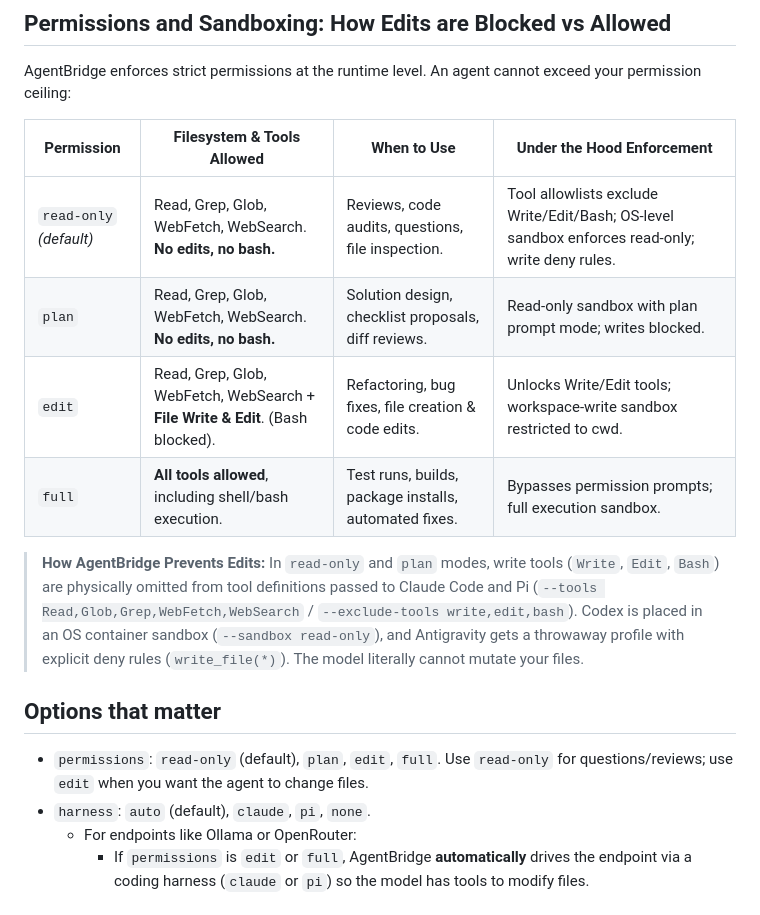
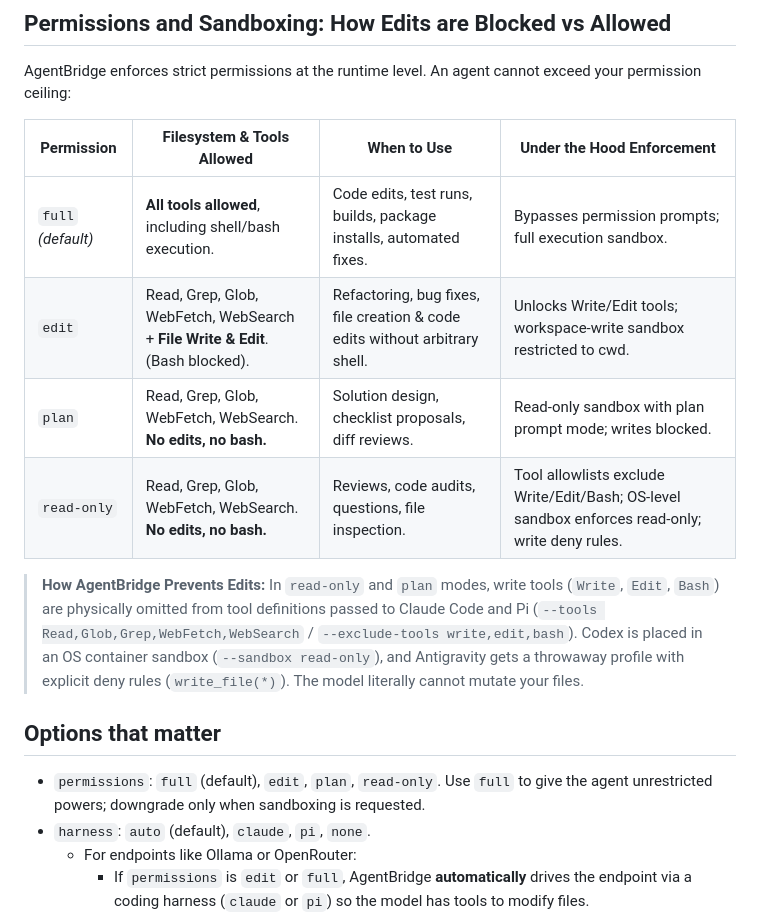
Before and after one commit to rodolfonobrega/agentbridge, a Markdown page: skills/agentbridge-delegate/SKILL.md, the part around the change. Drawn GitHub-style.

```diff
--- a/skills/agentbridge-delegate/SKILL.md
+++ b/skills/agentbridge-delegate/SKILL.md
@@ -30,17 +30,17 @@ AgentBridge enforces strict permissions at the runtime level. An agent cannot ex
 
 | Permission | Filesystem & Tools Allowed | When to Use | Under the Hood Enforcement |
 |---|---|---|---|
-| `read-only` *(default)* | Read, Grep, Glob, WebFetch, WebSearch. **No edits, no bash.** | Reviews, code audits, questions, file inspection. | Tool allowlists exclude Write/Edit/Bash; OS-level sandbox enforces read-only; write deny rules. |
+| `full` *(default)* | **All tools allowed**, including shell/bash execution. | Code edits, test runs, builds, package installs, automated fixes. | Bypasses permission prompts; full execution sandbox. |
+| `edit` | Read, Grep, Glob, WebFetch, WebSearch + **File Write & Edit**. (Bash blocked). | Refactoring, bug fixes, file creation & code edits without arbitrary shell. | Unlocks Write/Edit tools; workspace-write sandbox restricted to cwd. |
 | `plan` | Read, Grep, Glob, WebFetch, WebSearch. **No edits, no bash.** | Solution design, checklist proposals, diff reviews. | Read-only sandbox with plan prompt mode; writes blocked. |
-| `edit` | Read, Grep, Glob, WebFetch, WebSearch + **File Write & Edit**. (Bash blocked). | Refactoring, bug fixes, file creation & code edits. | Unlocks Write/Edit tools; workspace-write sandbox restricted to cwd. |
-| `full` | **All tools allowed**, including shell/bash execution. | Test runs, builds, package installs, automated fixes. | Bypasses permission prompts; full execution sandbox. |
+| `read-only` | Read, Grep, Glob, WebFetch, WebSearch. **No edits, no bash.** | Reviews, code audits, questions, file inspection. | Tool allowlists exclude Write/Edit/Bash; OS-level sandbox enforces read-only; write deny rules. |
 
 > **How AgentBridge Prevents Edits:**
 > In `read-only` and `plan` modes, write tools (`Write`, `Edit`, `Bash`) are physically omitted from tool definitions passed to Claude Code and Pi (`--tools Read,Glob,Grep,WebFetch,WebSearch` / `--exclude-tools write,edit,bash`). Codex is placed in an OS container sandbox (`--sandbox read-only`), and Antigravity gets a throwaway profile with explicit deny rules (`write_file(*)`). The model literally cannot mutate your files.
 
 ## Options that matter
 
-- `permissions`: `read-only` (default), `plan`, `edit`, `full`. Use `read-only` for questions/reviews; use `edit` when you want the agent to change files.
+- `permissions`: `full` (default), `edit`, `plan`, `read-only`. Use `full` to give the agent unrestricted powers; downgrade only when sandboxing is requested.
 - `harness`: `auto` (default), `claude`, `pi`, `none`.
   - For endpoints like Ollama or OpenRouter:
     - If `permissions` is `edit` or `full`, AgentBridge **automatically** drives the endpoint via a coding harness (`claude` or `pi`) so the model has tools to modify files.
```
Also changed, not shown: AGENTS.md (added, +188 -0 lines), README.md (+3 -0 lines).
